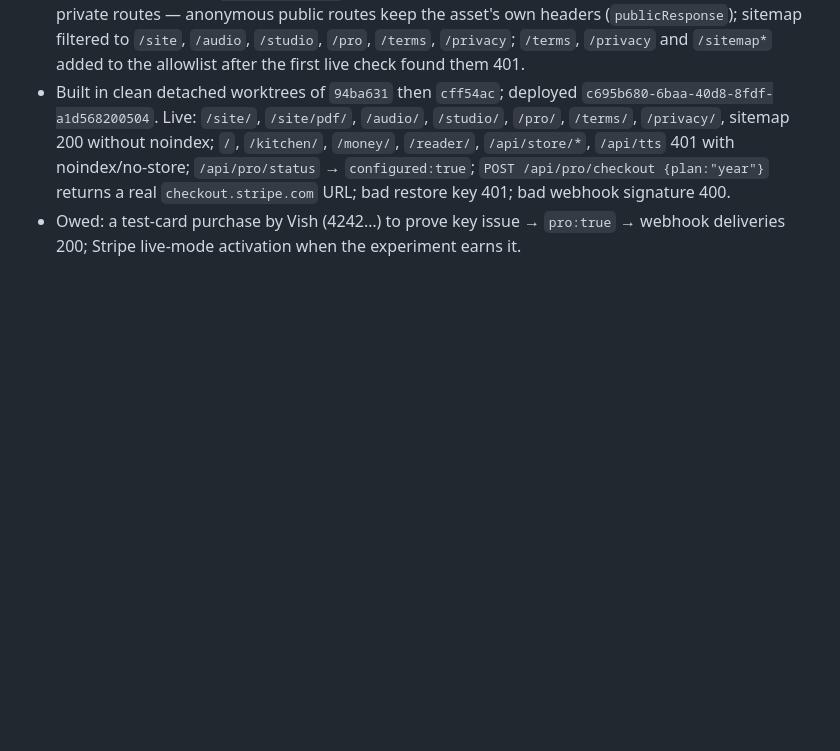
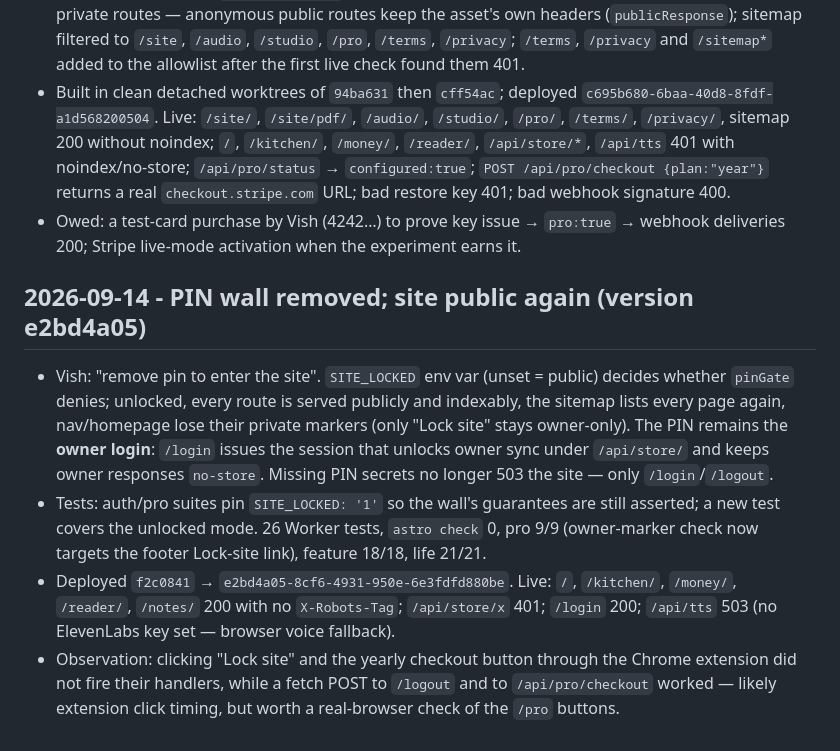
Before and after one commit to vishvaddi/vishvaddi.com, a Markdown page: docs/RUN_LOG.md, the part around the change. Drawn GitHub-style; blank space fills up the shorter version.

Commit message:
docs: record the unlock deployment
Co-Authored-By: Claude Fable 5.1 <noreply@anthropic.com>
Claude-Session: https://claude.ai/code/session_0133mUkg27DqNt7ffbE8y99c

```diff
--- a/docs/RUN_LOG.md
+++ b/docs/RUN_LOG.md
@@ -641,3 +641,11 @@ The auth page used `Referrer-Policy: no-referrer`, which makes Chromium send `Or
 - Fixes on the way out: `privateResponse` (noindex + no-store) now applies only to gate responses and private routes — anonymous public routes keep the asset's own headers (`publicResponse`); sitemap filtered to `/site`, `/audio`, `/studio`, `/pro`, `/terms`, `/privacy`; `/terms`, `/privacy` and `/sitemap*` added to the allowlist after the first live check found them 401.
 - Built in clean detached worktrees of `94ba631` then `cff54ac`; deployed `c695b680-6baa-40d8-8fdf-a1d568200504`. Live: `/site/`, `/site/pdf/`, `/audio/`, `/studio/`, `/pro/`, `/terms/`, `/privacy/`, sitemap 200 without noindex; `/`, `/kitchen/`, `/money/`, `/reader/`, `/api/store/*`, `/api/tts` 401 with noindex/no-store; `/api/pro/status` → `configured:true`; `POST /api/pro/checkout {plan:"year"}` returns a real `checkout.stripe.com` URL; bad restore key 401; bad webhook signature 400.
 - Owed: a test-card purchase by Vish (4242…) to prove key issue → `pro:true` → webhook deliveries 200; Stripe live-mode activation when the experiment earns it.
+
+
+## 2026-09-14 - PIN wall removed; site public again (version e2bd4a05)
+
+- Vish: "remove pin to enter the site". `SITE_LOCKED` env var (unset = public) decides whether `pinGate` denies; unlocked, every route is served publicly and indexably, the sitemap lists every page again, nav/homepage lose their private markers (only "Lock site" stays owner-only). The PIN remains the **owner login**: `/login` issues the session that unlocks owner sync under `/api/store/` and keeps owner responses `no-store`. Missing PIN secrets no longer 503 the site — only `/login`/`/logout`.
+- Tests: auth/pro suites pin `SITE_LOCKED: '1'` so the wall's guarantees are still asserted; a new test covers the unlocked mode. 26 Worker tests, `astro check` 0, pro 9/9 (owner-marker check now targets the footer Lock-site link), feature 18/18, life 21/21.
+- Deployed `f2c0841` → `e2bd4a05-8cf6-4931-950e-6e3fdfd880be`. Live: `/`, `/kitchen/`, `/money/`, `/reader/`, `/notes/` 200 with no `X-Robots-Tag`; `/api/store/x` 401; `/login` 200; `/api/tts` 503 (no ElevenLabs key set — browser voice fallback).
+- Observation: clicking "Lock site" and the yearly checkout button through the Chrome extension did not fire their handlers, while a fetch POST to `/logout` and to `/api/pro/checkout` worked — likely extension click timing, but worth a real-browser check of the `/pro` buttons.
```
